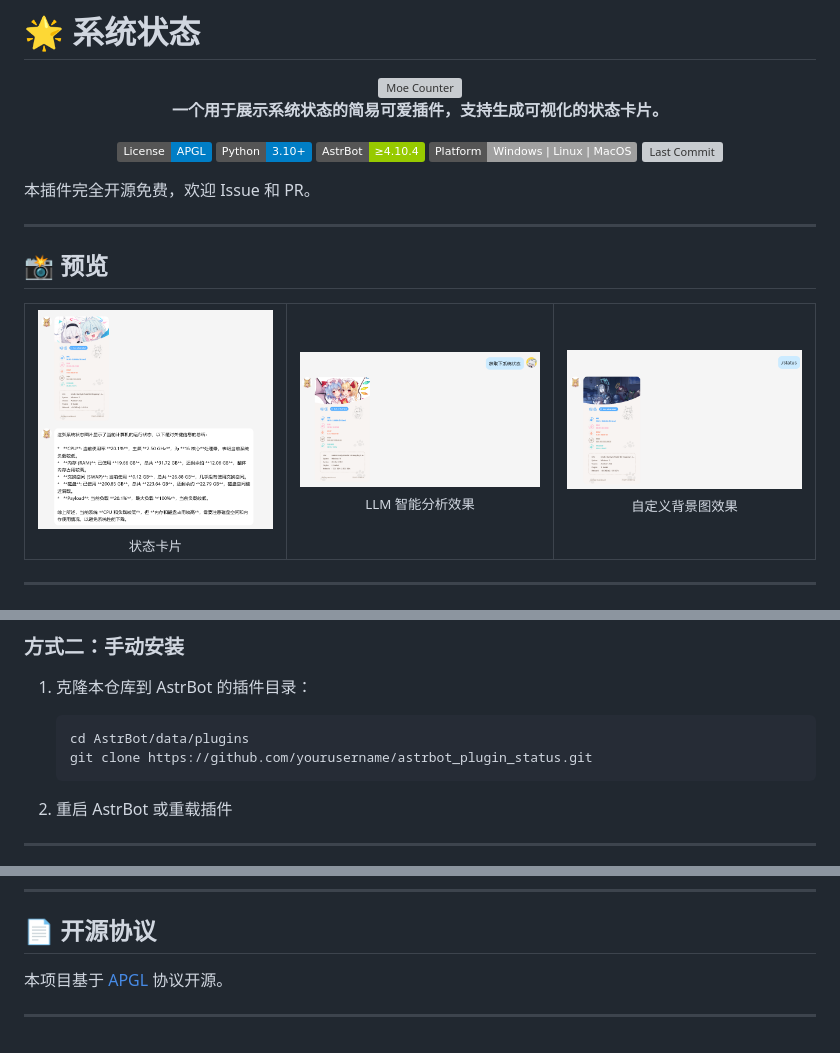
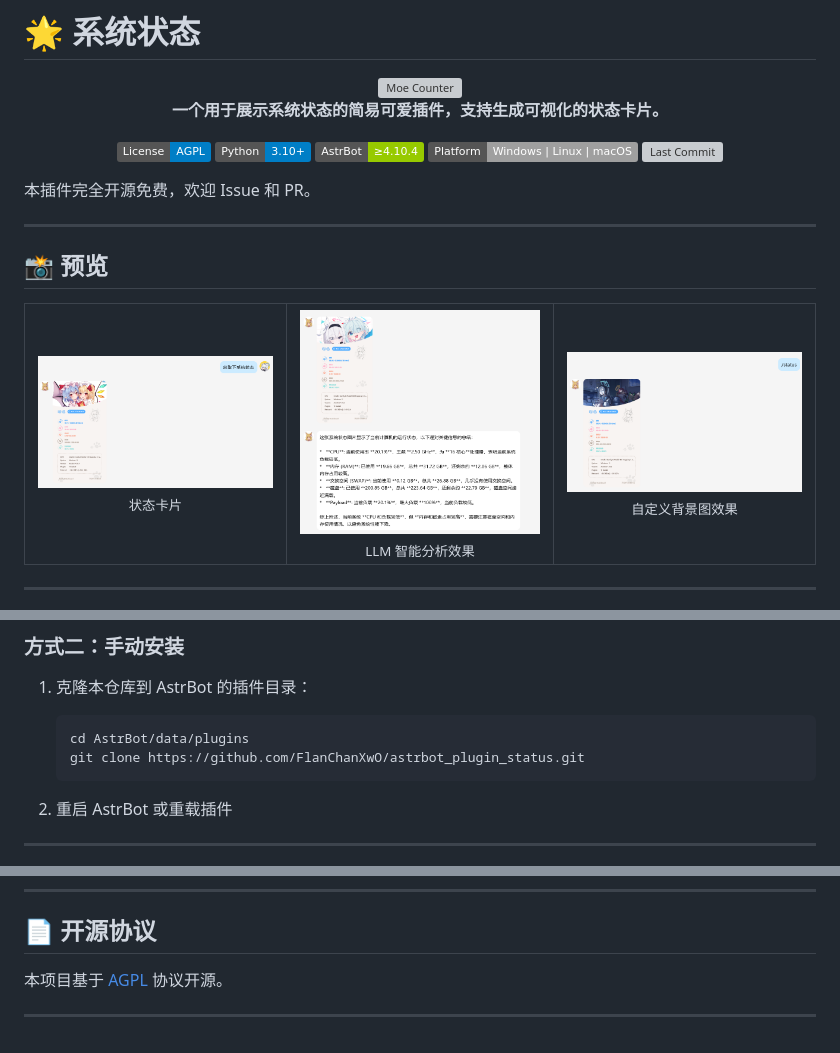
Before and after one commit to FlanChanXwO/astrbot_plugin_status, a Markdown page: README.md, 3 parts joined by grey strips. Drawn GitHub-style; pictures changed too: assets/preview_1.png, assets/preview_2.png; badges without logos; grey boxes are pictures that could not be loaded.

Commit message:
docs: update README.md (#15)
* refactor: prepare status plugin v2

* update PULL_REQUEST_TEMPLATE.md

* update CODEOWNERS

* refactor status rendering and identity fallback

* address status review feedback

* Merge pull request #10 from FlanChanXwO/fix/rendered-bot-name-length

限制状态卡机器人名称渲染长度

* docs: 修正README中一些错误 (#14)

* 限制状态卡机器人名称渲染长度

* 调整名称截断工具函数位置

* docs: 修正README中License拼写、平台标识、预览图alt文本和克隆地址

* Update README.md

Co-authored-by: sourcery-ai[bot] <58596630+sourcery-ai[bot]@users.noreply.github.com>

* fix: 修正预览图顺序使其与描述对应

---------

Co-authored-by: sourcery-ai[bot] <58596630+sourcery-ai[bot]@users.noreply.github.com>

---------

Co-authored-by: shitianyaa <shitianyaa01@gmail.com>
Co-authored-by: sourcery-ai[bot] <58596630+sourcery-ai[bot]@users.noreply.github.com>

````diff
--- a/README.md
+++ b/README.md
@@ -6,10 +6,10 @@
 
 **一个用于展示系统状态的简易可爱插件，支持生成可视化的状态卡片。**
 
-[![License: APGL](https://img.shields.io/badge/License-APGL-blue.svg)](https://opensource.org/licenses/agpl-3-0)
+[![License: AGPL](https://img.shields.io/badge/License-AGPL-blue.svg)](https://opensource.org/licenses/agpl-3-0)
 ![Python Version](https://img.shields.io/badge/Python-3.10%2B-blue)
 ![AstrBot](https://img.shields.io/badge/AstrBot-%E2%89%A54.10.4-green)
-![Platform](https://img.shields.io/badge/Platform-Windows%20%7C%20Linux%20%7C%20MacOS-lightgrey)
+![Platform](https://img.shields.io/badge/Platform-Windows%20%7C%20Linux%20%7C%20macOS-lightgrey)
 [![Last Commit](https://img.shields.io/github/last-commit/FlanChanXwO/astrbot_plugin_status)](https://github.com/FlanChanXwO/astrbot_plugin_status/commits/master)
 
 </div>
@@ -29,7 +29,7 @@
         <sub>状态卡片</sub>
       </td>
       <td align="center">
-        <img src="https://raw.githubusercontent.com/FlanChanXwO/astrbot_plugin_status/master/assets/preview_2.png" width="400" alt="状态卡片预览4"/>
+        <img src="https://raw.githubusercontent.com/FlanChanXwO/astrbot_plugin_status/master/assets/preview_2.png" width="400" alt="状态卡片预览2"/>
         <br/>
         <sub>LLM 智能分析效果</sub>
       </td>
@@ -65,7 +65,7 @@
 1. 克隆本仓库到 AstrBot 的插件目录：
    ```bash
    cd AstrBot/data/plugins
-   git clone https://github.com/yourusername/astrbot_plugin_status.git
+   git clone https://github.com/FlanChanXwO/astrbot_plugin_status.git
    ```
 
 2. 重启 AstrBot 或重载插件
@@ -152,6 +152,6 @@
 
 ## 📄 开源协议
 
-本项目基于 [APGL](LICENSE) 协议开源。
+本项目基于 [AGPL](LICENSE) 协议开源。
 
 ---
````
Also changed, not shown: other parts of README.md (+1 -1 lines).
